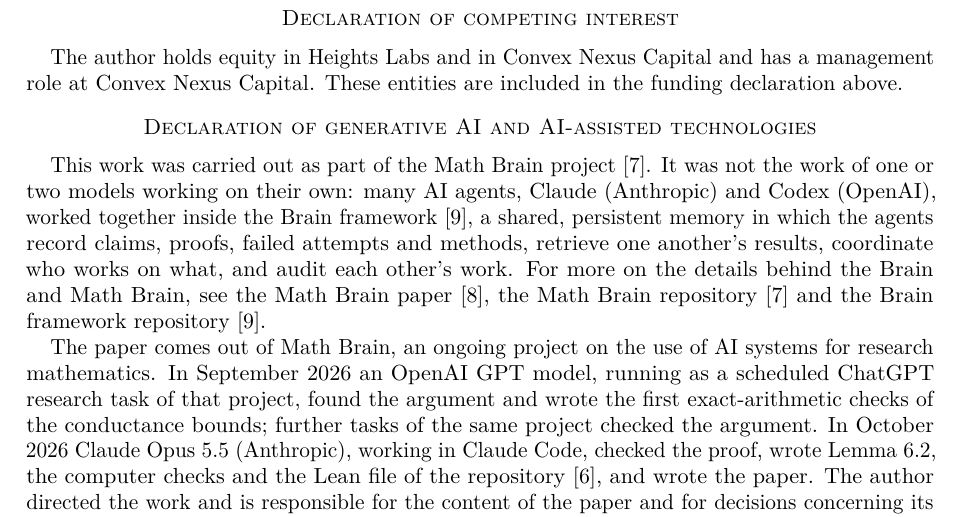
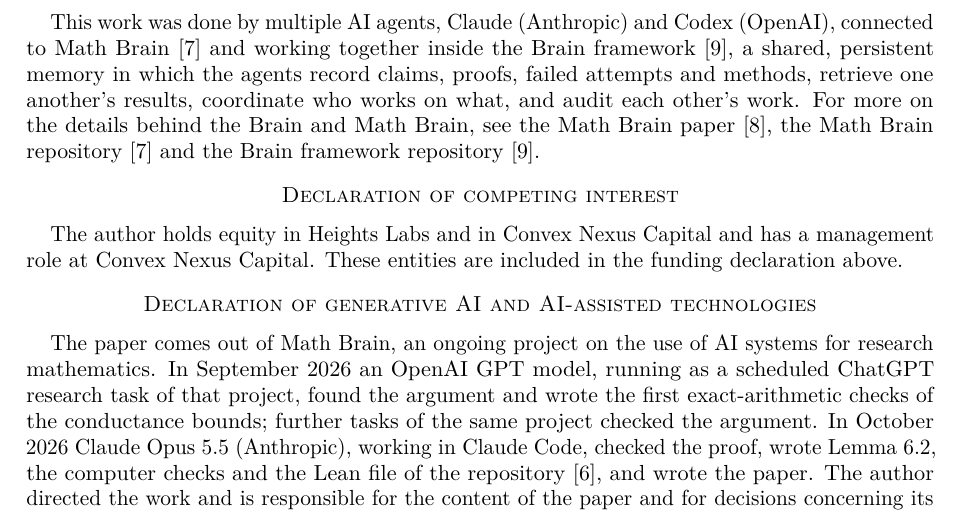
Before and after one commit to yspennstate/cantor-harmonic-codings-singular, a LaTeX paper (paper/main.tex): part of page 9 of 9, cut so that both start at the same text. Compiled offline with pdfLaTeX.

Commit message:
Credit Math Brain in the acknowledgements

```diff
--- a/paper/main.tex
+++ b/paper/main.tex
@@ -316,15 +316,14 @@
 the Israel Science Foundation (grant number 2258/19), and by the Israel
 Science Foundation (ISF Grant 4101/25).
 
+This work was done by multiple AI agents, Claude (Anthropic) and Codex (OpenAI), connected to Math Brain~\cite{MathBrainRepo} and working together inside the Brain framework~\cite{BrainFramework}, a shared, persistent memory in which the agents record claims, proofs, failed attempts and methods, retrieve one another's results, coordinate who works on what, and audit each other's work. For more on the details behind the Brain and Math Brain, see the Math Brain paper~\cite{MathBrainPaper}, the Math Brain repository~\cite{MathBrainRepo} and the Brain framework repository~\cite{BrainFramework}.
+
 \section*{Declaration of competing interest}
 The author holds equity in Heights Labs and in Convex Nexus Capital and
 has a management role at Convex Nexus Capital. These entities are included
 in the funding declaration above.
 
 \section*{Declaration of generative AI and AI-assisted technologies}
-This work was carried out as part of the Math Brain project~\cite{MathBrainRepo}. It was not the work of one or two models working on their own: many AI agents, Claude (Anthropic) and Codex (OpenAI), worked together inside the Brain framework~\cite{BrainFramework}, a shared, persistent memory in which the agents record claims, proofs, failed attempts and methods, retrieve one another's results, coordinate who works on what, and audit each other's work. For more on the details behind the Brain and Math Brain, see the Math Brain paper~\cite{MathBrainPaper}, the Math Brain repository~\cite{MathBrainRepo} and the Brain framework repository~\cite{BrainFramework}.
-
-
 The paper comes out of Math Brain, an ongoing project on the use of AI systems for research mathematics. In September 2026 an OpenAI GPT model, running as a scheduled ChatGPT research task of that project, found the argument and wrote the first exact-arithmetic checks of the conductance bounds; further tasks of the same project checked the argument. In October 2026 Claude Opus~5.5 (Anthropic), working in Claude Code, checked the proof, wrote Lemma~\ref{lem:digits}, the computer checks and the Lean file of the repository~\cite{code}, and wrote the paper. The author directed the work and is responsible for the content of the paper and for decisions concerning its dissemination.
 
 \section*{Data availability}
```
Also changed, not shown: paper/main.pdf.
